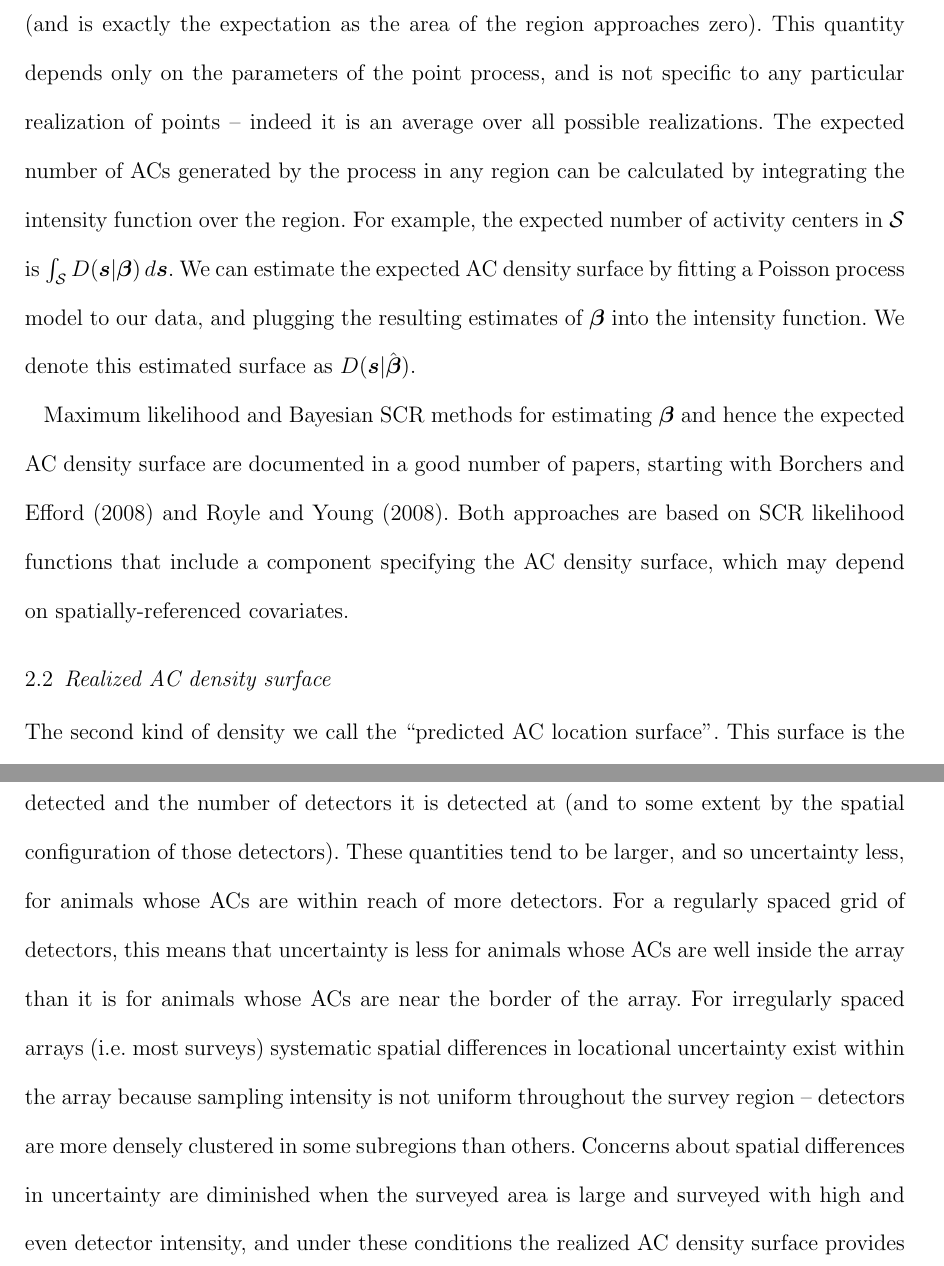
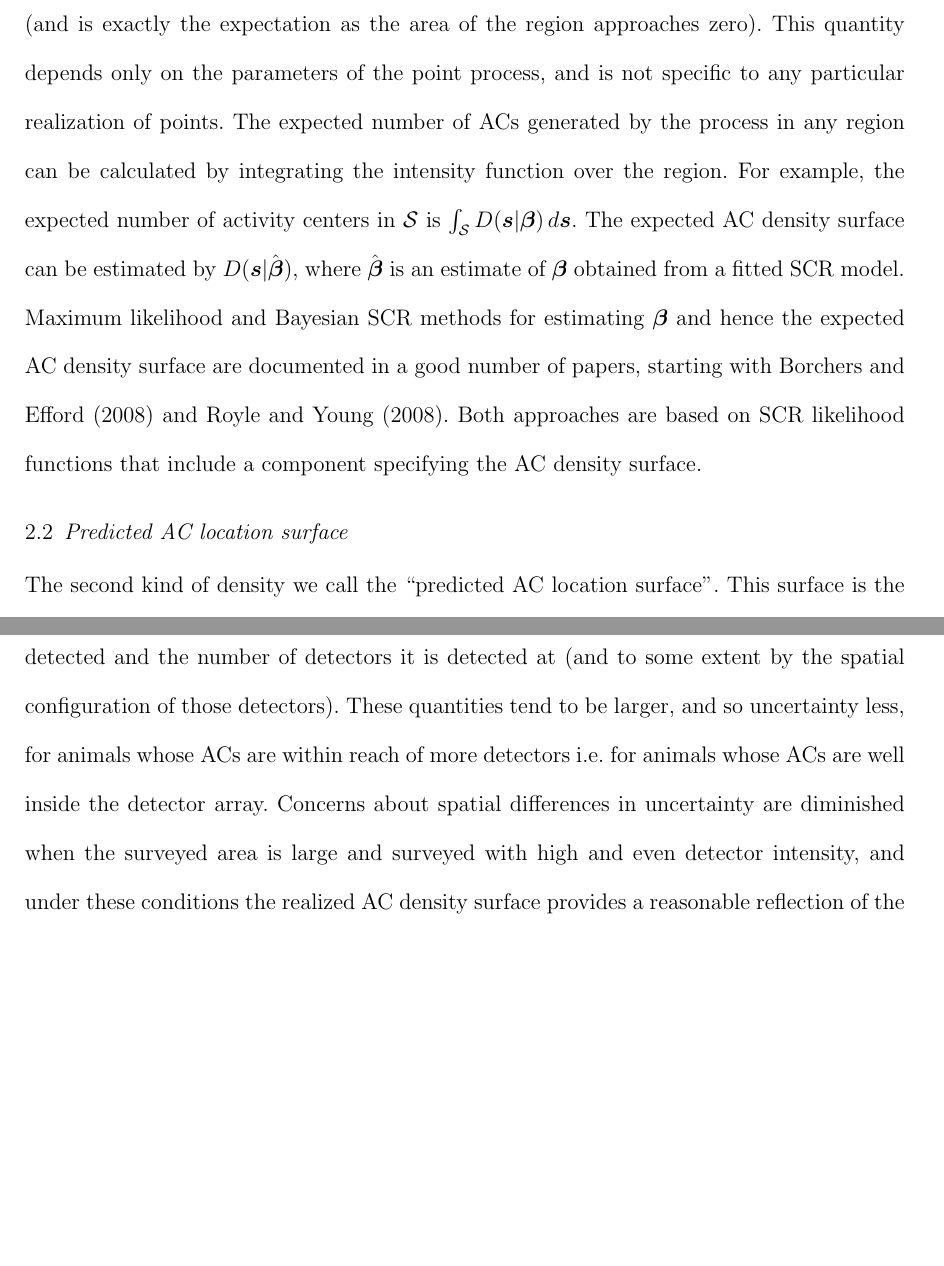
Before and after one commit to david-borchers/monalisa, a LaTeX document (paper/mona-lisa.tex): two parts of pages 4 and 14 of 24, joined at a grey line, cut so that both start at the same text, the shorter picture padded with empty space. Compiled offline with pdfLaTeX; a LaTeX package or settings file that is missing is left out.

Commit message:
few more reviewer comments addressed

```diff
--- a/paper/mona-lisa.tex
+++ b/paper/mona-lisa.tex
@@ -66,11 +66,9 @@ Let us assume that ACs are independently generated by a Poisson process over som
 
 \subsection{Expected AC density surface} \label{s:eacd}
 
-The first we call the ``expected AC density'' surface. This is $D(\bm{s}|\bm{\beta})$, the intensity function of the underlying point process that is assumed to have generated the ACs. We use the term ``expected'', because the intensity of the point process at $\bm{s}$ is approximately the expected number of ACs per unit area generated by the process in some small region surrounding $\bm{s}$ (and is exactly the expectation as the area of the region approaches zero). This quantity depends only on the parameters of the point process, and is not specific to any particular realization of points -- indeed it is an average over all possible realizations. The expected number of ACs generated by the process in any region can be calculated by integrating the intensity function over the region. For example, the expected number of activity centers in $\mathcal{S}$ is $\int_{\mathcal{S}} D(\bm{s}|\bm{\beta}) \, d\bm{s}$. We can estimate the expected AC density surface by fitting a Poisson process model to our data, and plugging the resulting estimates of $\bm{\beta}$ into the intensity function. We denote this estimated surface as $D(\bm{s}|\hat{\bm{\beta}})$.
+The first we call the ``expected AC density'' surface. This is $D(\bm{s}|\bm{\beta})$, the intensity function of the underlying point process that is assumed to have generated the ACs. We use the term ``expected'', because the intensity of the point process at $\bm{s}$ is approximately the expected number of ACs per unit area generated by the process in some small region surrounding $\bm{s}$ (and is exactly the expectation as the area of the region approaches zero). This quantity depends only on the parameters of the point process, and is not specific to any particular realization of points. The expected number of ACs generated by the process in any region can be calculated by integrating the intensity function over the region. For example, the expected number of activity centers in $\mathcal{S}$ is $\int_{\mathcal{S}} D(\bm{s}|\bm{\beta}) \, d\bm{s}$. The expected AC density surface can be estimated by $D(\bm{s}|\hat{\bm{\beta}})$, where $\hat{\bm{\beta}}$ is an estimate of $\bm{\beta}$ obtained from a fitted SCR model. Maximum likelihood and Bayesian SCR methods for estimating $\bm{\beta}$ and hence the expected AC density surface are documented in a good number of papers, starting with \cite{Borchers+Efford:08} and \cite{Royle+Young:08}. Both approaches are based on SCR likelihood functions that include a component specifying the AC density surface.
 
-Maximum likelihood and Bayesian SCR methods for estimating $\bm{\beta}$ and hence the expected AC density surface are documented in a good number of papers, starting with \cite{Borchers+Efford:08} and \cite{Royle+Young:08}. Both approaches are based on SCR likelihood functions that include a component specifying the AC density surface, which may depend on spatially-referenced covariates.
-
-\subsection{Realized AC density surface} \label{s:racd}
+\subsection{Predicted AC location surface} \label{s:racd}
 
 The second kind of density we call the ``predicted AC location surface''. This surface is the sum of individual probability densities for the AC locations of all detected and undetected animals. The probability density for the location of individual $i$'s AC is given by $f_i(\bm{s}|\bm{\omega}_i,\bm{\theta})$, where $\bm{\omega}_i$ is the capture history for individual $i$ and $\bm{\theta}$ is the detection function parameter vector. If $i$ is undetected, the capture history is simply no capture at every detector. This density can be estimated by $f_i(\bm{s}|\bm{\omega}_i,\hat{\bm{\theta}})$, where $\hat{\bm{\theta}}$ is an estimate of $\bm{\theta}$ obtained from a fitted SCR model. Maximum likelihood and Bayesian SCR methods for estimating the AC PDFs are well documented, for example in Section 4.3 of \cite{Borchers+Efford:08} for maximum likelihood methods and the section ``Estimating derived parameters'' on page 3238 of \cite{Royle+al:09b} for Bayesian methods.
 
@@ -191,7 +191,7 @@ A useful metaphor here might be of SCR as a torch shining a light onto the true
 
 When considering realized ACs, SCR models answer the question ``where is an animal with {\it this} spatial capture history likely to have its activity center?'' The answer is always contingent on where detectors are located - because the capture history depends on where the detectors are located. This is the case regardless of whether one works in a Bayesian or frequentist framework. The same is true of the realized AC density surface, which simply sums estimated AC PDFs across animals, and will also be true for any downstream analyses that make use of realized AC densities e.g.\ density-weighted connectivity \citep{Morin2017}.
 
-Uncertainty about the location of an animal's AC is affected by the number of times it is detected and the number of detectors it is detected at (and to some extent by the spatial configuration of those detectors). These quantities tend to be larger, and so uncertainty less, for animals whose ACs are within reach of more detectors. For a regularly spaced grid of detectors, this means that uncertainty is less for animals whose ACs are well inside the array than it is for animals whose ACs are near the border of the array. For irregularly spaced arrays (i.e.\ most surveys) systematic spatial differences in locational uncertainty exist within the array because sampling intensity is not uniform throughout the survey region -- detectors are more densely clustered in some subregions than others. Concerns about spatial differences in uncertainty are diminished when the surveyed area is large and surveyed with high and even detector intensity, and under these conditions the realized AC density surface provides a reasonable reflection of the spatial distribution of ACs, particuarly within the array. But these conditions are not likely to hold in most SCR studies.
+Uncertainty about the location of an animal's AC is affected by the number of times it is detected and the number of detectors it is detected at (and to some extent by the spatial configuration of those detectors). These quantities tend to be larger, and so uncertainty less, for animals whose ACs are within reach of more detectors i.e.\ for animals whose ACs are well inside the detector array. Concerns about spatial differences in uncertainty are diminished when the surveyed area is large and surveyed with high and even detector intensity, and under these conditions the realized AC density surface provides a reasonable reflection of the spatial distribution of ACs, particuarly within the array. But these conditions are not likely to hold in most SCR studies.
 
 To extend the metaphor, a torch beam's does not abruptly change from bright to dark. At the periphery of the beam (near the extent of the array) objects become increasingly difficult to see. Increasing the brightness of the torch makes everything within the beam easier to see, but also pushes back the periphery of the beam. Drawing a line at which the torch can no longer be trusted is to some extent arbitrary.
 
```
Also changed, not shown: paper/mona-lisa.tex (14 more changed lines).
